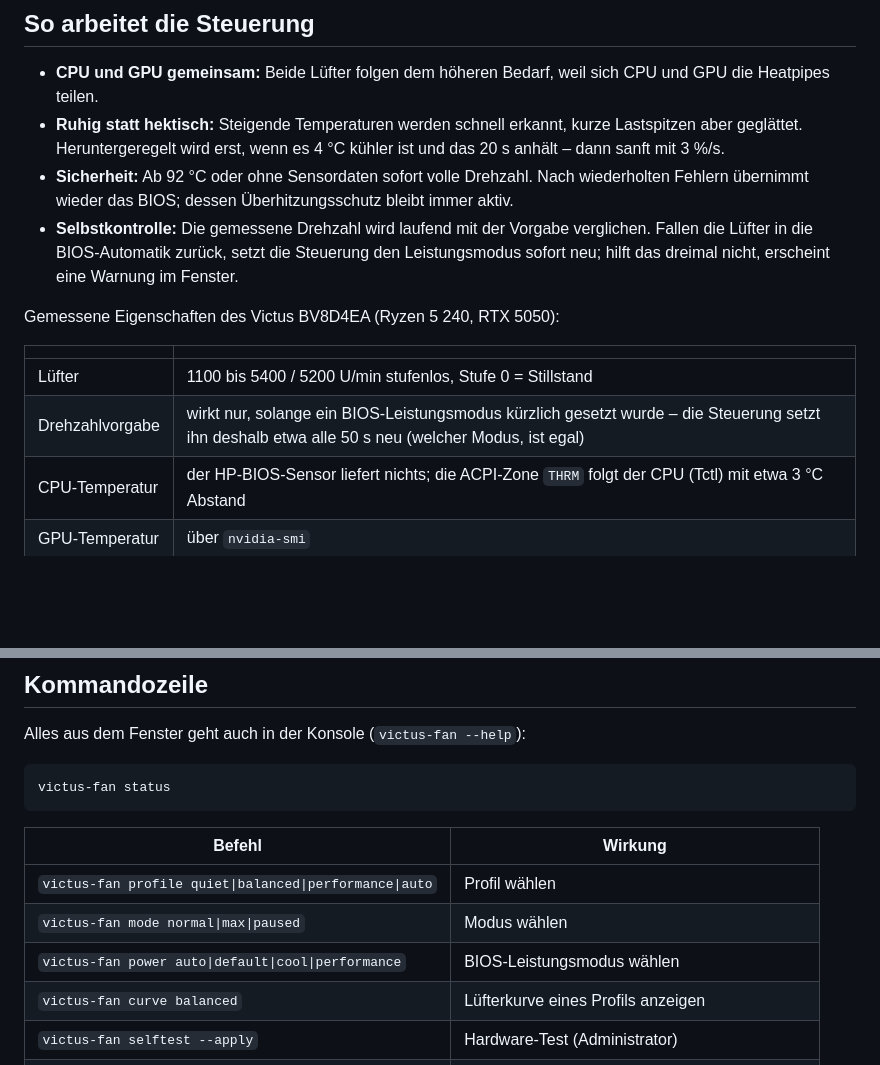
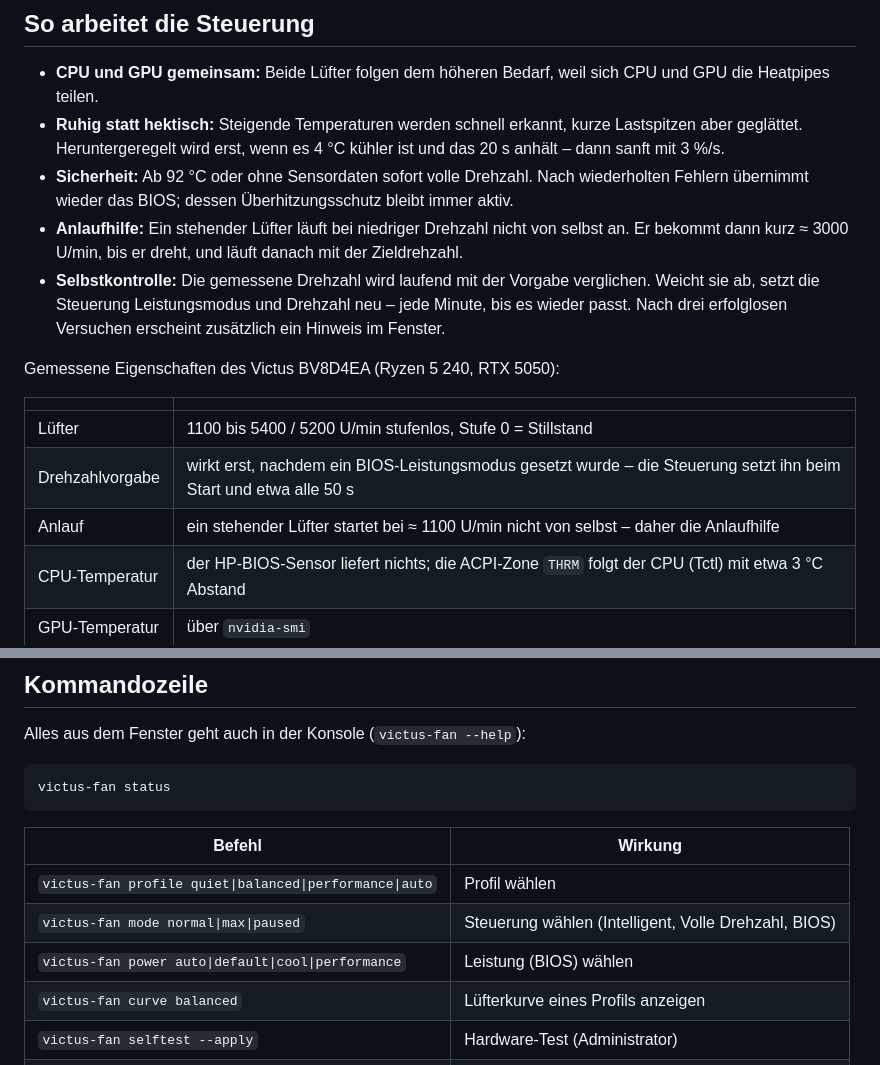
Before and after one commit to Exc3pt10n/hp-victus-fan-control, a Markdown page: README.md, 2 parts joined by grey strips. GitHub-like rendering; blank space fills up the shorter version.

```diff
--- a/README.md
+++ b/README.md
@@ -74,16 +80,19 @@ der Hardware. Beendest du das Tray-Icon, regelt der Dienst unverändert weiter.
   dann sanft mit 3 %/s.
 - **Sicherheit:** Ab 92 °C oder ohne Sensordaten sofort volle Drehzahl. Nach wiederholten
   Fehlern übernimmt wieder das BIOS; dessen Überhitzungsschutz bleibt immer aktiv.
-- **Selbstkontrolle:** Die gemessene Drehzahl wird laufend mit der Vorgabe verglichen. Fallen
-  die Lüfter in die BIOS-Automatik zurück, setzt die Steuerung den Leistungsmodus sofort neu;
-  hilft das dreimal nicht, erscheint eine Warnung im Fenster.
+- **Anlaufhilfe:** Ein stehender Lüfter läuft bei niedriger Drehzahl nicht von selbst an. Er
+  bekommt dann kurz ≈ 3000 U/min, bis er dreht, und läuft danach mit der Zieldrehzahl.
+- **Selbstkontrolle:** Die gemessene Drehzahl wird laufend mit der Vorgabe verglichen. Weicht
+  sie ab, setzt die Steuerung Leistungsmodus und Drehzahl neu – jede Minute, bis es wieder
+  passt. Nach drei erfolglosen Versuchen erscheint zusätzlich ein Hinweis im Fenster.
 
 Gemessene Eigenschaften des Victus BV8D4EA (Ryzen 5 240, RTX 5050):
 
 | | |
 |---|---|
 | Lüfter | 1100 bis 5400 / 5200 U/min stufenlos, Stufe 0 = Stillstand |
-| Drehzahlvorgabe | wirkt nur, solange ein BIOS-Leistungsmodus kürzlich gesetzt wurde – die Steuerung setzt ihn deshalb etwa alle 50 s neu (welcher Modus, ist egal) |
+| Drehzahlvorgabe | wirkt erst, nachdem ein BIOS-Leistungsmodus gesetzt wurde – die Steuerung setzt ihn beim Start und etwa alle 50 s |
+| Anlauf | ein stehender Lüfter startet bei ≈ 1100 U/min nicht von selbst – daher die Anlaufhilfe |
 | CPU-Temperatur | der HP-BIOS-Sensor liefert nichts; die ACPI-Zone `THRM` folgt der CPU (Tctl) mit etwa 3 °C Abstand |
 | GPU-Temperatur | über `nvidia-smi` |
 
@@ -131,8 +140,8 @@ victus-fan status
 | Befehl | Wirkung |
 |---|---|
 | `victus-fan profile quiet\|balanced\|performance\|auto` | Profil wählen |
-| `victus-fan mode normal\|max\|paused` | Modus wählen |
-| `victus-fan power auto\|default\|cool\|performance` | BIOS-Leistungsmodus wählen |
+| `victus-fan mode normal\|max\|paused` | Steuerung wählen (Intelligent, Volle Drehzahl, BIOS) |
+| `victus-fan power auto\|default\|cool\|performance` | Leistung (BIOS) wählen |
 | `victus-fan curve balanced` | Lüfterkurve eines Profils anzeigen |
 | `victus-fan selftest --apply` | Hardware-Test (Administrator) |
 | `victus-fan sensors --apply` | Temperaturquellen vergleichen (Administrator) |
```
Also changed, not shown: other parts of README.md (+15 -9 lines), docs/fenster-dunkel.png (added), docs/fenster.png, 9 other files.
